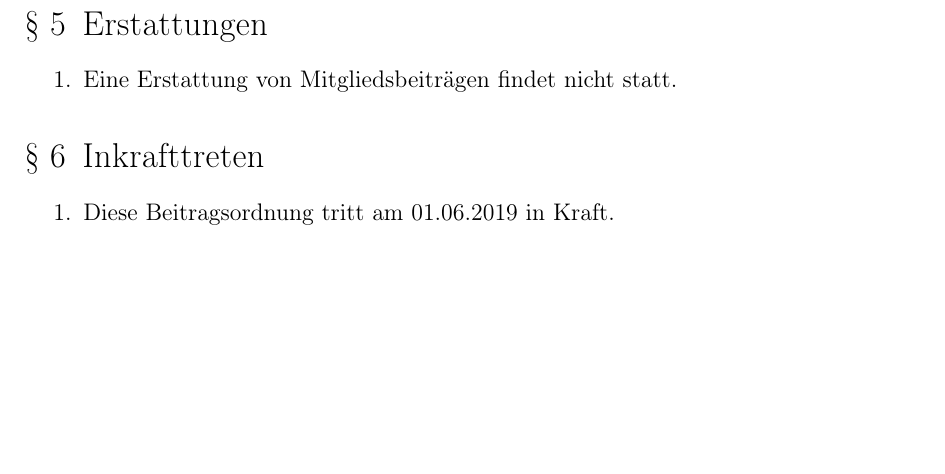
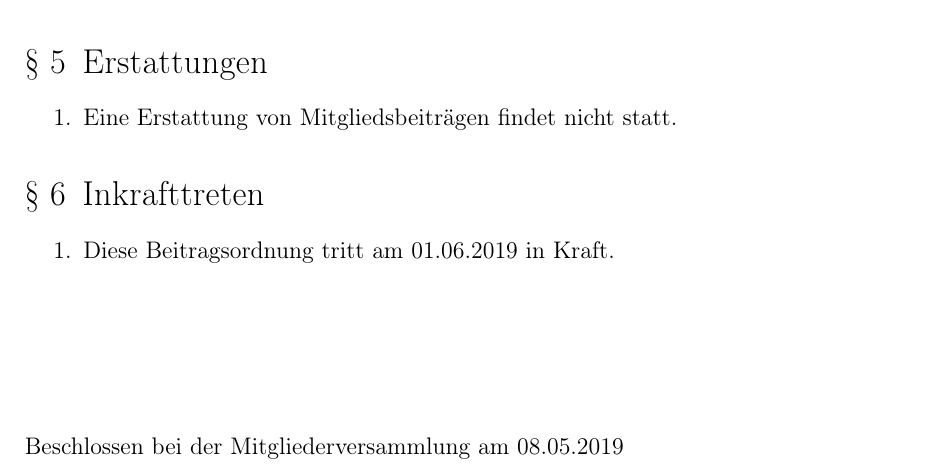
Before and after one commit to ZTL-Space/Beitragsordnung, a LaTeX document (Beitragsordnung_ZTL.tex): part of page 2 of 2, cut so that both start at the same text, the shorter picture padded with empty space. Compiled offline with pdfLaTeX.

Commit message:
Datum des Beschlusses hinzugefügt

```diff
--- a/Beitragsordnung_ZTL.tex
+++ b/Beitragsordnung_ZTL.tex
@@ -77,7 +77,7 @@ Mit vollenden des 18. Lebensjahrs ruht die Mitglieschaft der Kinder bis der dann
 
 \vspace{2.5cm}
 
-%\noindent Beschlossen bei der Mitgliederversammlung am 08.05.2019
+\noindent Beschlossen bei der Mitgliederversammlung am 08.05.2019
 
 %\noindent Landau, 08.05.2019
 
```
